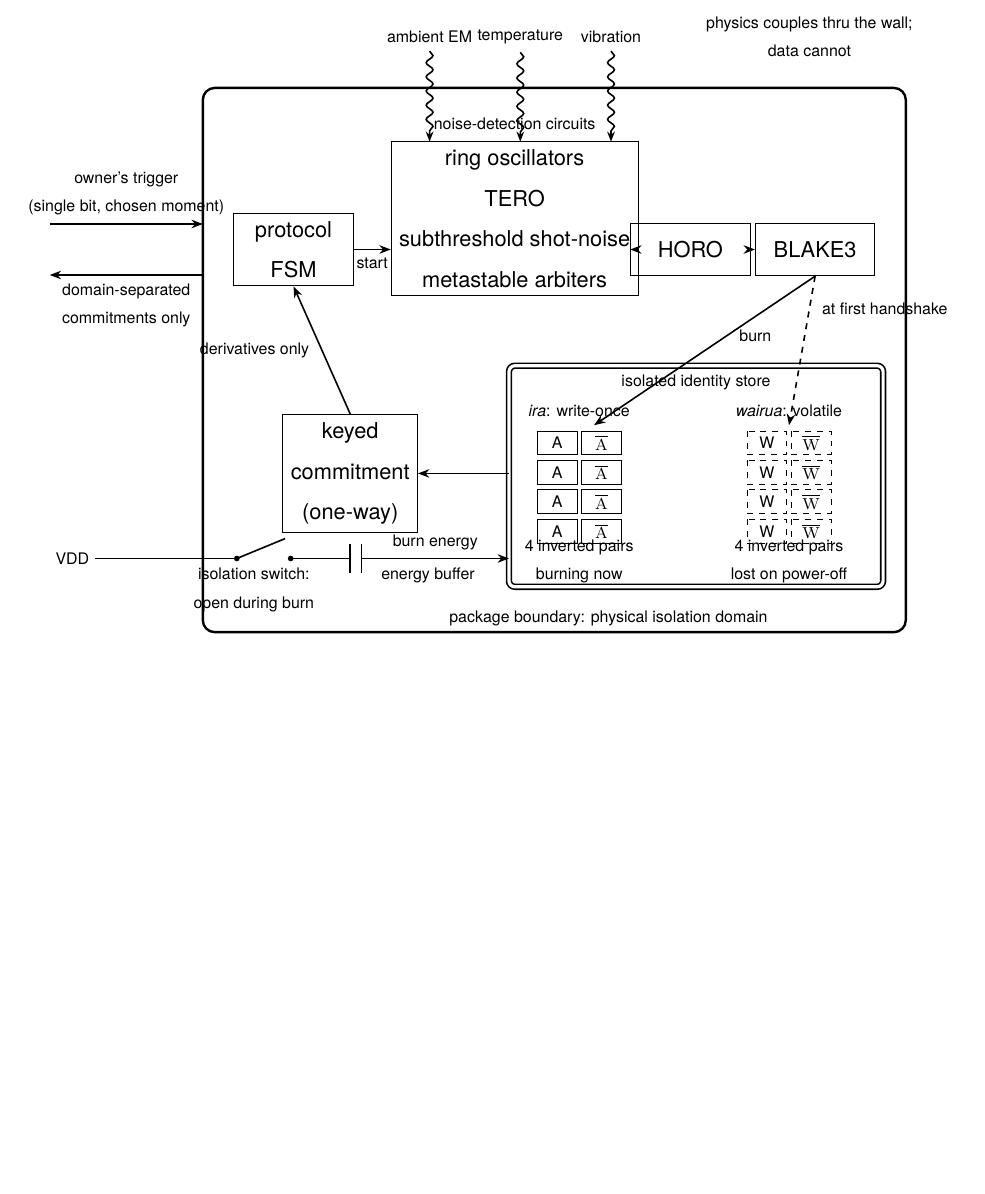
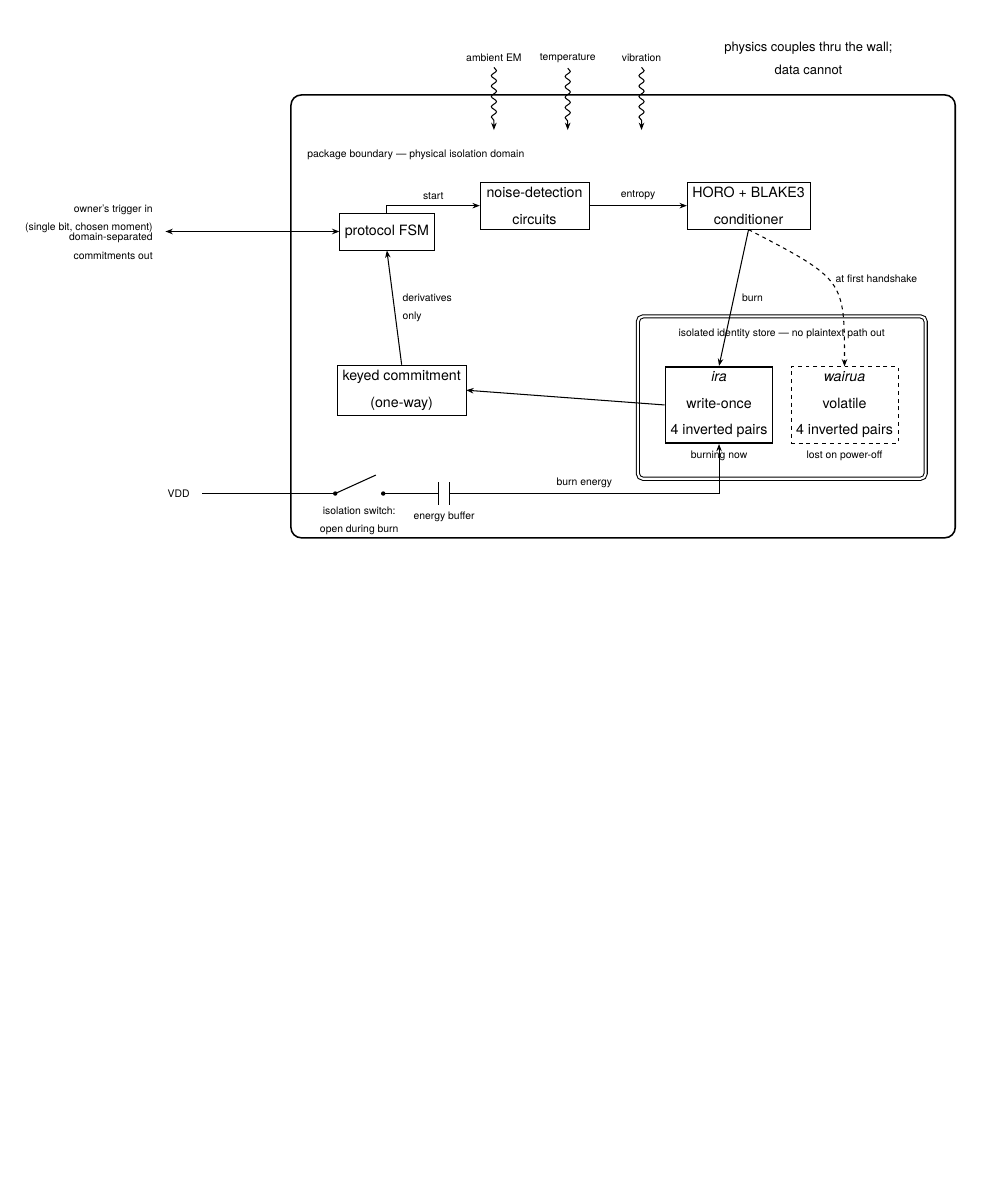
Before and after one commit to nickspiker/pipe, a LaTeX document (patent/patent.tex): part of page 74 of 79, cut so that both start at the same text, the shorter picture padded with empty space. Compiled offline with pdfLaTeX.

Commit message:
patent: FIG 1 rebuilt — boundary-audit thesis, decluttered (option B)
Simplified content to the figure's actual job (one trigger in, commitments
out, physics couples but data can't, identity isolated, power severed at
burn): collapsed the four TRNG primitive names into one noise-detection
block, the cascade into one HORO+BLAKE3 conditioner block, and the eight
inverted-pair cells into two labelled store boxes (ira write-once / wairua
volatile). Enlarged the package, moved every label clear of lines/borders,
fixed the FSM/noise overlap and stray-coordinate artifacts.

Final tweaks: package-boundary label below the EM arrow, port text left-
aligned at the edge, and the trigger-in/commitments-out arrows collapsed to
a single bidirectional arrow (it is one bidirectional port).

Co-Authored-By: Claude Opus 4.8 (1M context) <noreply@anthropic.com>

```diff
--- a/patent/patent.tex
+++ b/patent/patent.tex
@@ -686,93 +686,77 @@ A method and apparatus for vendor-free domain-separated cryptographic device att
 \begin{center}
 \textbf{\figref{whakairasnap}}
 
-\vspace{1em}
+\vspace{1.4em}
+\resizebox{\textwidth}{!}{%
 \begin{tikzpicture}[
   font=\small,
-  blk/.style={draw, minimum width=5em, minimum height=2.2em, align=center},
+  blk/.style={draw, minimum width=6em, minimum height=2.4em, align=center},
+  store/.style={draw, minimum width=6em, minimum height=2.4em, align=center},
   arrow/.style={-{Stealth[length=2mm]}, thick},
   note/.style={font=\footnotesize, align=center},
   lbl/.style={font=\scriptsize, align=center},
-  wavy/.style={decorate, decoration={snake, amplitude=0.6mm, segment length=2.5mm, post length=1.5mm}, -{Stealth[length=1.8mm]}, thick}]
+  wavy/.style={decorate, decoration={snake, amplitude=0.7mm, segment length=2.8mm, post length=1.6mm}, -{Stealth[length=2mm]}, thick}]
 
 % package boundary
-\draw[very thick, rounded corners=6pt] (3.0,0) rectangle (15.4,-9.6);
-\node[lbl, anchor=west] at (7.2,-9.35) {package boundary: physical isolation domain};
+\draw[very thick, rounded corners=8pt] (0,0) rectangle (18,-12);
+\node[lbl, anchor=north west] at (0.3,-1.35) {package boundary --- physical isolation domain};
 
-% ambient physics crossing the wall as wavy arrows
-\node[lbl] (em)   at (7.0,0.9)  {ambient EM};
-\node[lbl] (temp) at (8.6,0.9)  {temperature};
-\node[lbl] (vib)  at (10.2,0.9) {vibration};
-\draw[wavy] (em)   -- (7.0,-0.95);
-\draw[wavy] (temp) -- (8.6,-0.95);
-\draw[wavy] (vib)  -- (10.2,-0.95);
-\node[lbl] at (13.7,0.9) {physics couples thru the wall;\\data cannot};
+% ===== top: ambient physics couples in as wavy arrows (carry no data) =====
+\node[lbl] (em)   at (5.5,1.0)  {ambient EM};
+\node[lbl] (temp) at (7.5,1.0)  {temperature};
+\node[lbl] (vib)  at (9.5,1.0)  {vibration};
+\draw[wavy] (em)   -- (5.5,-0.95);
+\draw[wavy] (temp) -- (7.5,-0.95);
+\draw[wavy] (vib)  -- (9.5,-0.95);
+\node[note, anchor=west] at (11.6,1.0) {physics couples thru the wall;\\data cannot};
 
-% single pin: trigger in, commitments out
-\draw[arrow] (0.3,-2.4) -- node[lbl, above] {owner's trigger\\(single bit, chosen moment)} (3.0,-2.4);
-\draw[arrow] (3.0,-3.3) -- node[lbl, below] {domain-separated\\commitments only} (0.3,-3.3);
+% ===== protocol FSM (left), behind the single pin =====
+\node[blk, minimum width=6em] (fsm) at (2.6,-3.7) {protocol FSM};
 
-% protocol FSM
-\node[blk] (fsm) at (4.6,-2.85) {protocol\\FSM};
+% ===== single pin (left): one bidirectional port =====
+\draw[{Stealth[length=2mm]}-{Stealth[length=2mm]}, thick] (-3.4,-3.7) -- (fsm.west);
+\node[lbl, anchor=east, align=right] at (-3.6,-3.35) {owner's trigger in\\(single bit, chosen moment)};
+\node[lbl, anchor=east, align=right] at (-3.6,-4.1) {domain-separated\\commitments out};
 
-% noise sources fed by the wavy physics
-\node[blk, minimum width=8em, minimum height=4.2em] (noise) at (8.5,-2.3)
-  {ring oscillators\\TERO\\subthreshold shot-noise\\metastable arbiters};
-\node[lbl, above=0.05cm of noise] {noise-detection circuits};
-\draw[arrow] (fsm) -- node[lbl, below] {start} (noise.west |- fsm);
+% ===== entropy -> conditioner -> store, left to right across the top =====
+\node[blk, minimum width=7em, minimum height=3.0em] (noise) at (6.6,-3.0)
+  {noise-detection\\circuits};
+\node[blk, minimum width=7em] (cond) at (12.4,-3.0) {HORO + BLAKE3\\conditioner};
+\draw[arrow] (noise) -- node[lbl, above] {entropy} (cond);
+\draw[arrow] (fsm.north) |- node[lbl, above, pos=0.75] {start} (noise.west);
 
-% conditioner cascade
-\node[blk] (horo) at (11.6,-2.85) {HORO};
-\node[blk] (blake) at (13.8,-2.85) {BLAKE3};
-\draw[arrow] (noise.east |- horo) -- (horo);
-\draw[arrow] (horo) -- (blake);
+% ===== isolated identity store (lower right), two labelled sub-stores =====
+\draw[double, double distance=1.6pt, thick, rounded corners=4pt] (9.4,-6.0) rectangle (17.2,-10.4);
+\node[lbl, anchor=north] at (13.3,-6.2) {isolated identity store --- no plaintext path out};
+\node[store, very thick] (ira) at (11.6,-8.4) {\emph{ira}\\write-once\\4 inverted pairs};
+\node[lbl, anchor=north] at (11.6,-9.5) {burning now};
+\node[store, dashed] (wairua) at (15.0,-8.4) {\emph{wairua}\\volatile\\4 inverted pairs};
+\node[lbl, anchor=north] at (15.0,-9.5) {lost on power-off};
 
-% isolated identity store (double border)
-\draw[double, double distance=1.6pt, thick, rounded corners=3pt] (8.4,-4.9) rectangle (15.0,-8.8);
-\node[lbl] at (11.7,-5.2) {isolated identity store};
+% conditioner feeds the store: burn -> ira (solid), wairua at first handshake (dashed)
+\draw[arrow] (cond.south) -- node[lbl, right=2pt] {burn} (ira.north);
+\draw[arrow, dashed] (cond.south) .. controls (15.0,-5.0) .. node[lbl, right=1pt, pos=0.45] {at first handshake} (wairua.north);
 
-% ira: four inverted pairs, write-once
-\foreach \r in {0,1,2,3} {
-  \draw (8.9,{-6.05-\r*0.52}) rectangle ++(0.7,-0.42);
-  \draw (9.68,{-6.05-\r*0.52}) rectangle ++(0.7,-0.42);
-  \node[lbl] at (9.25,{-6.26-\r*0.52}) {A};
-  \node[lbl] at (10.03,{-6.26-\r*0.52}) {$\overline{\mathrm{A}}$};
+% ===== one-way commitment gate (left), the only path from store to pin =====
+\node[blk, minimum width=6em, minimum height=3.0em] (commit) at (3.0,-8.0) {keyed commitment\\(one-way)};
+\draw[arrow] (ira.west) -- (commit.east);
+\draw[arrow] (commit.north) -- node[lbl, right=2pt, align=left] {derivatives\\only} (fsm.south);
+
+% ===== supply rail (bottom): isolation switch open, energy buffer powers the burn =====
+\node[lbl, anchor=east] at (-2.6,-10.8) {VDD};
+\draw[thick] (-2.4,-10.8) -- (1.2,-10.8);
+\fill (1.2,-10.8) circle (0.06);
+\draw[thick] (1.2,-10.8) -- (2.3,-10.3);   % open switch blade
+\fill (2.5,-10.8) circle (0.06);
+\draw[thick] (2.5,-10.8) -- (4.0,-10.8);
+\node[lbl, anchor=north, align=center] at (1.85,-11.0) {isolation switch:\\open during burn};
+% energy buffer (capacitor)
+\draw[thick] (4.0,-10.5) -- (4.0,-11.1);
+\draw[thick] (4.3,-10.5) -- (4.3,-11.1);
+\node[lbl, anchor=north] at (4.15,-11.15) {energy buffer};
+\draw[arrow] (4.3,-10.8) -- node[lbl, above] {burn energy} (11.6,-10.8) -- (ira.south);
+\end{tikzpicture}%
 }
-\node[lbl] at (9.64,-5.7) {\emph{ira}: write-once};
-\node[lbl] at (9.64,-8.35) {4 inverted pairs\\burning now};
-
-% wairua: four inverted pairs, volatile
-\foreach \r in {0,1,2,3} {
-  \draw[dashed] (12.6,{-6.05-\r*0.52}) rectangle ++(0.7,-0.42);
-  \draw[dashed] (13.38,{-6.05-\r*0.52}) rectangle ++(0.7,-0.42);
-  \node[lbl] at (12.95,{-6.26-\r*0.52}) {W};
-  \node[lbl] at (13.73,{-6.26-\r*0.52}) {$\overline{\mathrm{W}}$};
-}
-\node[lbl] at (13.34,-5.7) {\emph{wairua}: volatile};
-\node[lbl] at (13.34,-8.35) {4 inverted pairs\\lost on power-off};
-
-% burn path and first-handshake path
-\draw[arrow] (blake.south) -- node[lbl, right=2pt, pos=0.4] {burn} (9.9,-5.95);
-\draw[arrow, dashed] (blake.south) -- node[lbl, right=2pt, pos=0.22] {at first handshake} (13.34,-5.95);
-
-% one-way commitment gate
-\node[blk] (commit) at (5.6,-6.8) {keyed\\commitment\\(one-way)};
-\draw[arrow] (8.4,-6.8) -- (commit);
-\draw[arrow] (commit.north) -- node[lbl, left=2pt] {derivatives only} (fsm.south);
-
-% supply rail: isolation switch open, energy buffer carries the burn
-\node[lbl] at (0.7,-8.3) {VDD};
-\draw[thick] (1.1,-8.3) -- (3.6,-8.3);
-\fill (3.6,-8.3) circle (0.05);
-\draw[thick] (3.6,-8.3) -- (4.45,-7.95);
-\fill (4.55,-8.3) circle (0.05);
-\draw[thick] (4.55,-8.3) -- (5.6,-8.3);
-\node[lbl] at (3.9,-8.85) {isolation switch:\\open during burn};
-\draw[thick] (5.6,-8.05) -- (5.6,-8.55);
-\draw[thick] (5.8,-8.05) -- (5.8,-8.55);
-\node[lbl, anchor=west] at (6.0,-8.6) {energy buffer};
-\draw[arrow] (5.8,-8.3) -- node[lbl, above] {burn energy} (8.4,-8.3);
-\end{tikzpicture}
 \end{center}
 
 \newpage
```
Also changed, not shown: patent/patent.pdf.
